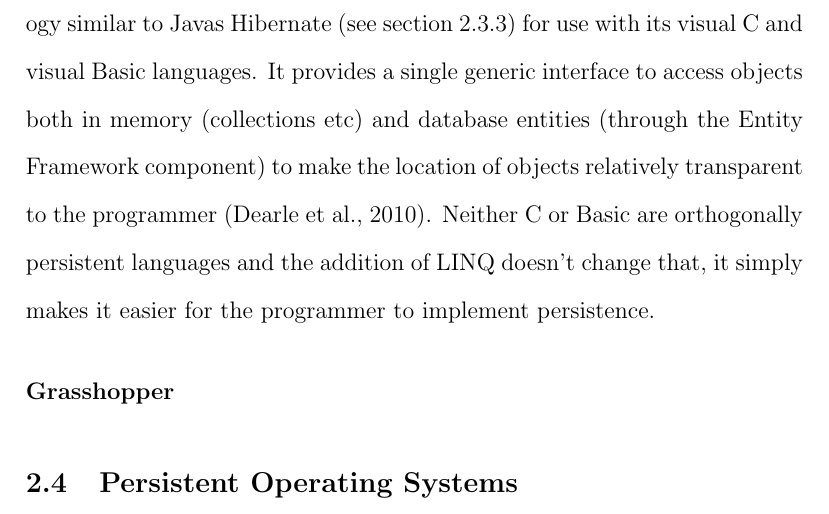
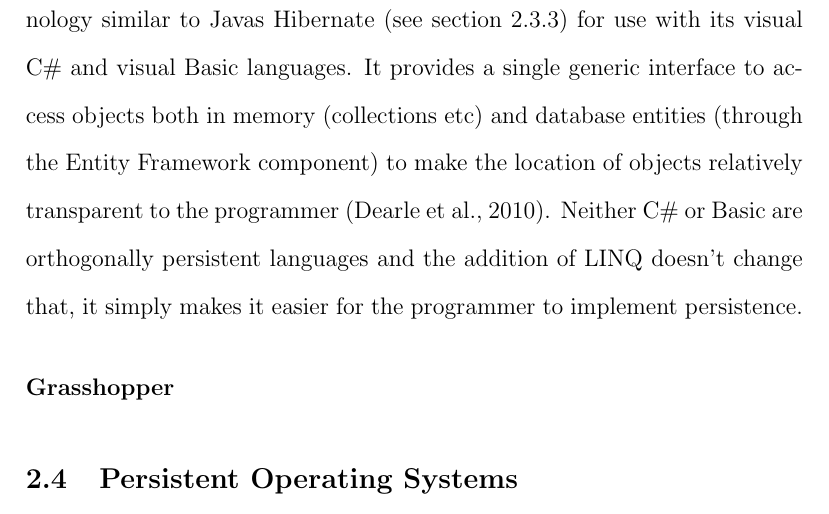
Before and after one commit to RossBille/SENG4150, a LaTeX paper (cs_honours_report.tex): part of page 11 of 24, cut so that both start at the same text. Compiled offline with pdfLaTeX.

Commit message:
[BUGFIX] fixed issue with use of '#'

```diff
--- a/cs_honours_report.tex
+++ b/cs_honours_report.tex
@@ -187,8 +187,8 @@ is a Java system built for persistence, it uses a modified interpreter to run Ja
 \par
 \paragraph{Language Integrated Query (LINQ)}
 %introduction - brief desc of the method
-is a Microsoft developed technology similar to Javas Hibernate (see section~\ref{sec:javahibernate}) for use with its visual C# and visual Basic languages. It provides a single generic interface to access objects both in memory (collections etc) and database entities (through the Entity Framework component) to make the location of objects relatively transparent to the programmer~\citep{ADearle}.
-Neither C# or Basic are orthogonally persistent languages and the addition of LINQ doesn't change that, it simply makes it easier for the programmer to implement persistence.
+is a Microsoft developed technology similar to Javas Hibernate (see section~\ref{sec:javahibernate}) for use with its visual C\# and visual Basic languages. It provides a single generic interface to access objects both in memory (collections etc) and database entities (through the Entity Framework component) to make the location of objects relatively transparent to the programmer~\citep{ADearle}.
+Neither C\# or Basic are orthogonally persistent languages and the addition of LINQ doesn't change that, it simply makes it easier for the programmer to implement persistence.
 %problems encountered
 %how it compares to the orthogonal persistence model
 \par
```
Also changed, not shown: 1 other file.
